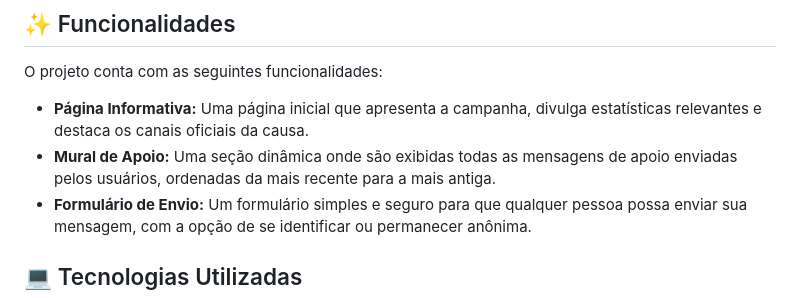
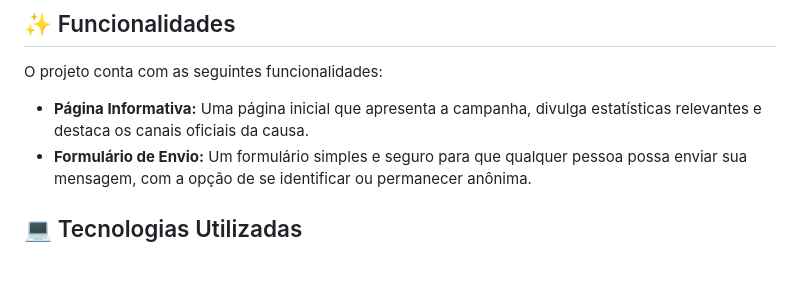
Before and after one commit to FernandoFIC/Projeto-Setembro-Amarelo, a Markdown page: README.md, the part around the change. Drawn GitHub-style; blank space fills up the shorter version.

```diff
--- a/README.md
+++ b/README.md
@@ -16,7 +16,6 @@ O Setembro Amarelo® é a maior campanha anti estigma do mundo, dedicada à prev
 O projeto conta com as seguintes funcionalidades:
 
 * **Página Informativa:** Uma página inicial que apresenta a campanha, divulga estatísticas relevantes e destaca os canais oficiais da causa.
-* **Mural de Apoio:** Uma seção dinâmica onde são exibidas todas as mensagens de apoio enviadas pelos usuários, ordenadas da mais recente para a mais antiga.
 * **Formulário de Envio:** Um formulário simples e seguro para que qualquer pessoa possa enviar sua mensagem, com a opção de se identificar ou permanecer anônima.
 
 ## 💻 Tecnologias Utilizadas
```
